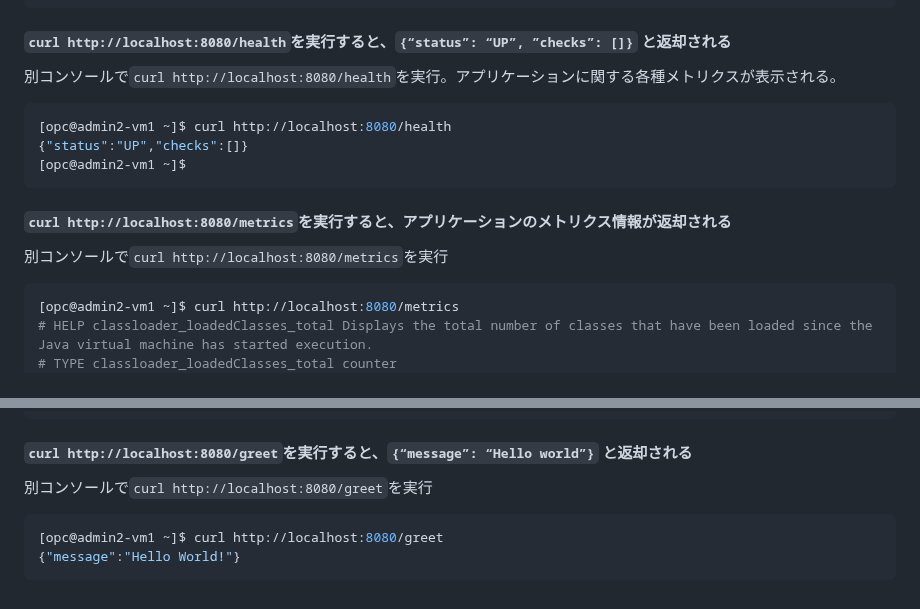
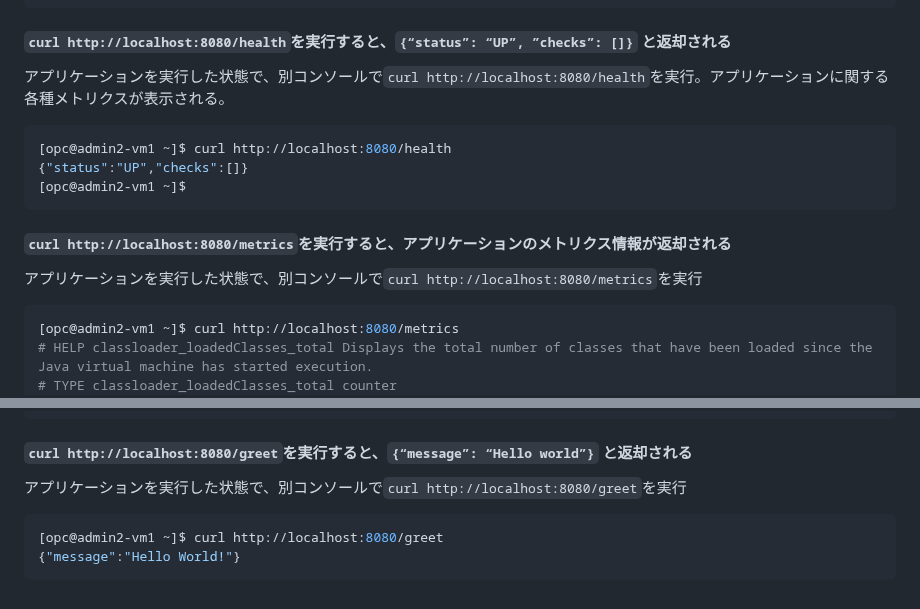
Before and after one commit to sh-sho/cn_study_tutor_repository, a Markdown page: 5_java/Helidon_5-2-2.md, 2 parts joined by grey strips. Rendered like a GitHub page.

````diff
--- a/5_java/Helidon_5-2-2.md
+++ b/5_java/Helidon_5-2-2.md
@@ -15,7 +15,7 @@
 
 #### `curl http://localhost:8080/health`を実行すると、`{“status”: “UP”, ”checks”: []}` と返却される
 
-別コンソールで`curl http://localhost:8080/health`を実行。アプリケーションに関する各種メトリクスが表示される。
+アプリケーションを実行した状態で、別コンソールで`curl http://localhost:8080/health`を実行。アプリケーションに関する各種メトリクスが表示される。
 
 ```console
 [opc@admin2-vm1 ~]$ curl http://localhost:8080/health
@@ -25,7 +25,7 @@
 
 #### `curl http://localhost:8080/metrics`を実行すると、アプリケーションのメトリクス情報が返却される
 
-別コンソールで`curl http://localhost:8080/metrics`を実行
+アプリケーションを実行した状態で、別コンソールで`curl http://localhost:8080/metrics`を実行
 
 ```console
 [opc@admin2-vm1 ~]$ curl http://localhost:8080/metrics
@@ -99,7 +99,7 @@ thread_daemon_count{mp_scope="base",} 13.0
 
 #### `curl http://localhost:8080/greet`を実行すると、`{“message”: “Hello world”}` と返却される
 
-別コンソールで`curl http://localhost:8080/greet`を実行
+アプリケーションを実行した状態で、別コンソールで`curl http://localhost:8080/greet`を実行
 
 ```console
 [opc@admin2-vm1 ~]$ curl http://localhost:8080/greet
````
